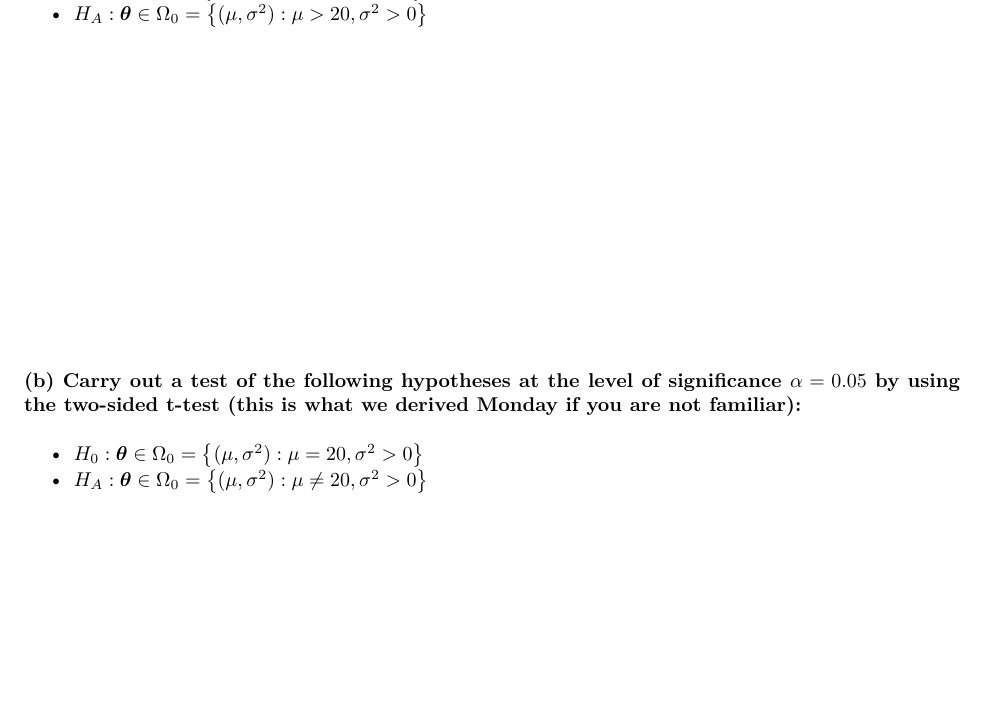
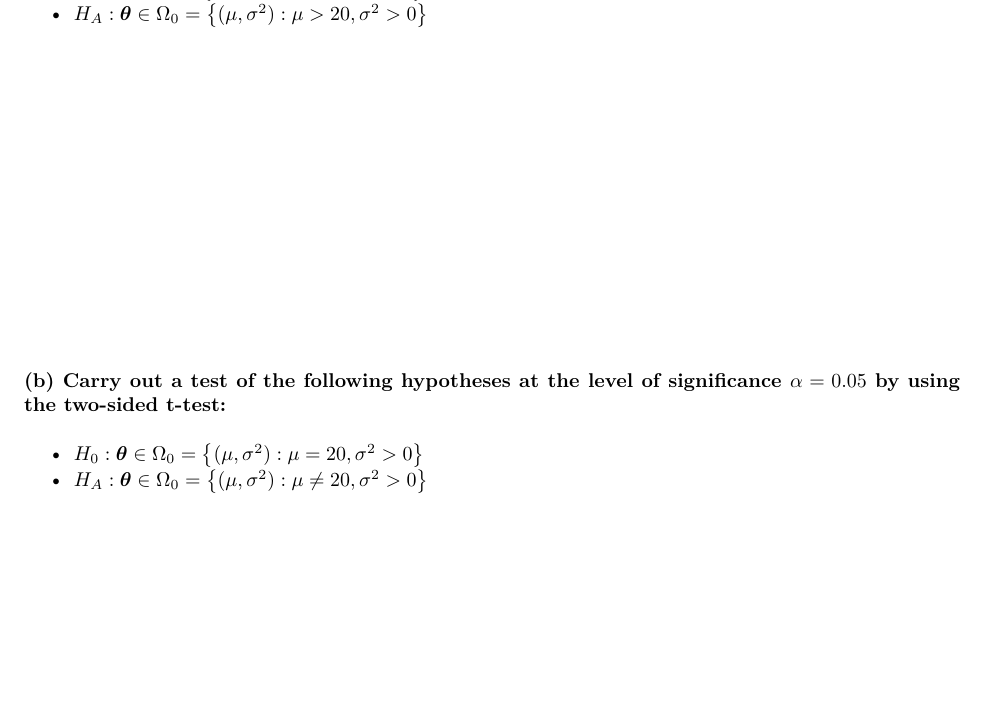
Before and after one commit to mhc-stat-343-s2022/HW7, an R Markdown document (HW7_HT_S2022.Rmd): part of page 2 of 4, cut so that both start at the same text. The pictures show the output file HW7_HT_S2022.pdf that the author committed with the source.

Commit message:
Add files via upload

```diff
--- a/HW7_HT_S2022.Rmd
+++ b/HW7_HT_S2022.Rmd
@@ -36,7 +36,7 @@ Suppose that nine observations are selected at random from a normal distribution
 
 \vspace{5cm}
 
-### (b) Carry out a test of the following hypotheses at the level of significance $\alpha=0.05$ by using the two-sided t-test (this is what we derived Monday if you are not familiar):
+### (b) Carry out a test of the following hypotheses at the level of significance $\alpha=0.05$ by using the two-sided t-test:
 
 - $H_0: \boldsymbol{\theta} \in \Omega_0=\left\{(\mu,\sigma^2):\mu = 20, \sigma^2 > 0 \right\}$
 - $H_A: \boldsymbol{\theta} \in \Omega_0=\left\{(\mu,\sigma^2):\mu \neq 20, \sigma^2 > 0 \right\}$
```
Also changed, not shown: HW7_HT_S2022.pdf, HW7_HT_S2022.Rmd (24 more changed lines).
